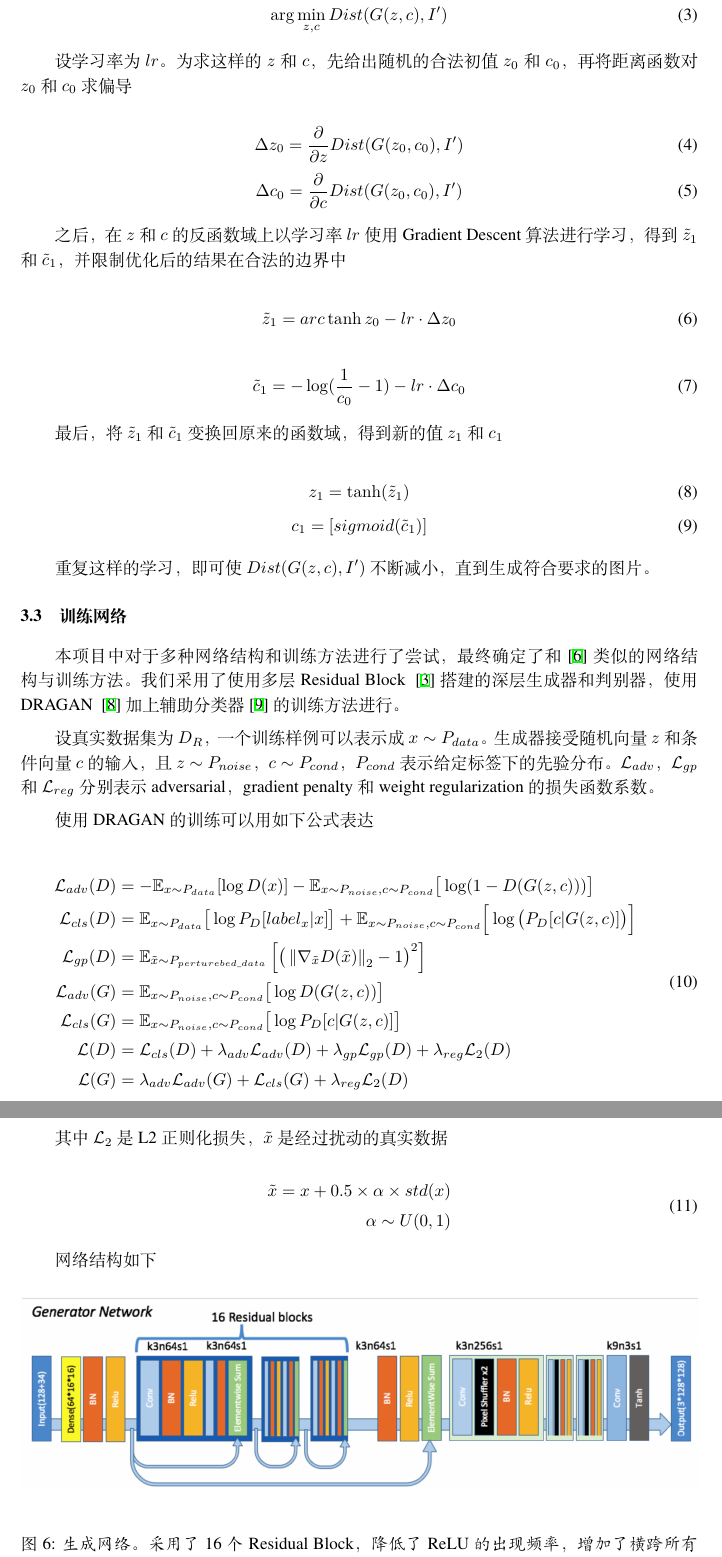
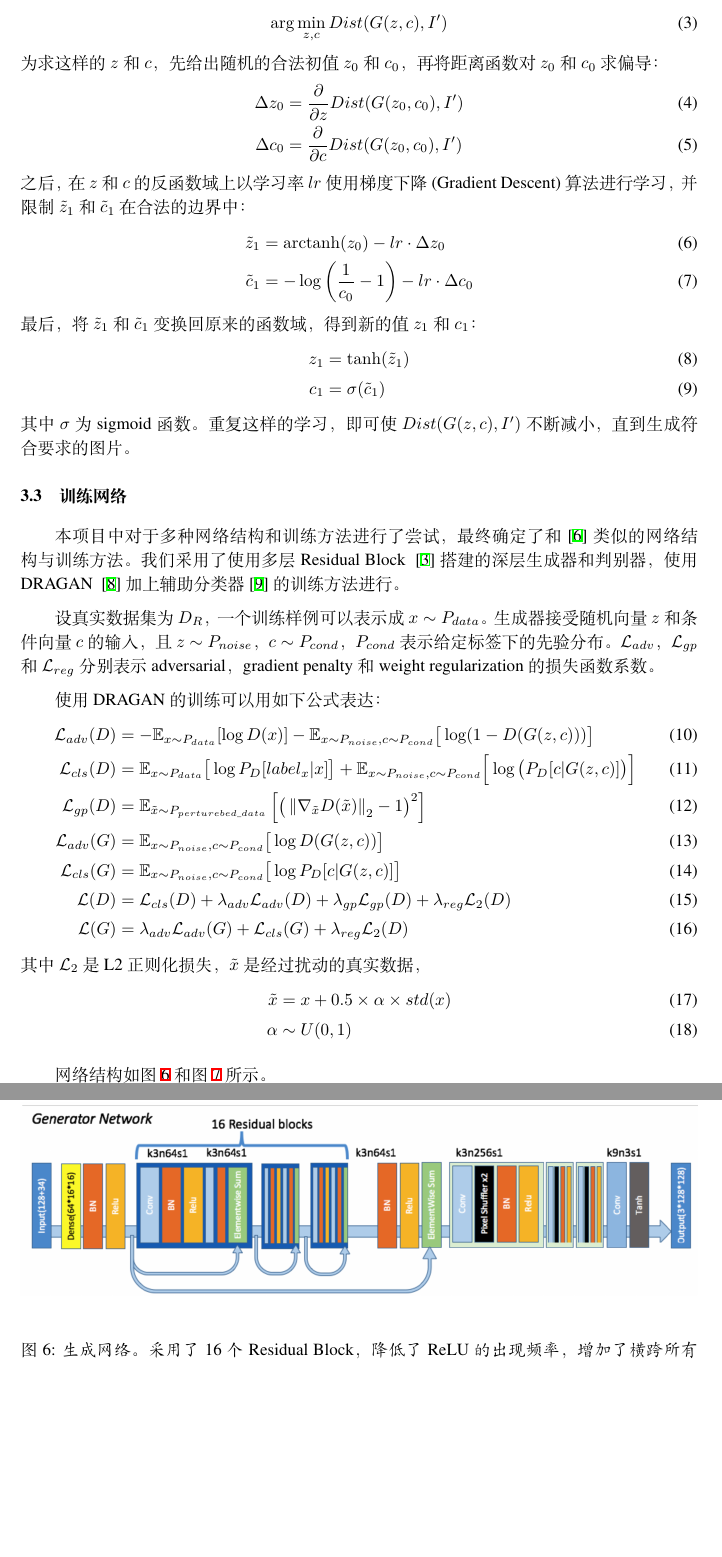
Before and after one commit to AtlantixJJ/NIM_report, a LaTeX document (main.tex): two parts of pages 5 and 6 of 11, joined at a grey line, cut so that both start at the same text, the shorter picture padded with empty space. Compiled offline with XeLaTeX.

Commit message:
Change some formules

```diff
--- a/main.tex
+++ b/main.tex
@@ -183 +178,0 @@
-\begin{equation}
@@ -184,35 +184,28 @@
   \arg\min_{z, c} Dist(G(z, c), I')
-\end{equation}
-
-设学习率为$lr$。为求这样的$z$和$c$，先给出随机的合法初值$z_{0}$和$c_{0}$，再将距离函数对$z_{0}$和$c_{0}$求偏导
-
-\begin{equation}
-  \Delta z_{0} = \frac{\partial}{\partial z} Dist(G(z_{0}, c_{0}), I')
-\end{equation}
-\begin{equation}
-  \Delta c_{0} = \frac{\partial}{\partial c} Dist(G(z_{0}, c_{0}), I')
-\end{equation}
-
-之后，在$z$和$c$的反函数域上以学习率$lr$使用Gradient Descent算法进行学习，得到$\tilde z_{1}$和$\tilde c_{1}$，并限制优化后的结果在合法的边界中
-
-\begin{equation}
-  \tilde z_{1} = arc \tanh z_{0} - lr \cdot \Delta z_{0}
-\end{equation}
-
-\begin{equation}
-  \tilde c_{1} = - \log (\frac{1}{c_{0}} - 1) - lr \cdot \Delta c_{0}
-\end{equation}
-
-最后，将$\tilde z_{1}$和$\tilde c_{1}$变换回原来的函数域，得到新的值$z_{1}$和$c_{1}$
-
-\begin{equation}
-  z_{1} = \tanh (\tilde z_{1})
-\end{equation}
-\begin{equation}
-  c_{1} = [ sigmoid(\tilde c_{1}) ]
-\end{equation}
-
-重复这样的学习，即可使$Dist(G(z, c), I')$不断减小，直到生成符合要求的图片。
+\end{align}
+%
+为求这样的$z$和$c$，先给出随机的合法初值$z_{0}$和$c_{0}$，再将距离函数对$z_{0}$和$c_{0}$求偏导：
+%
+\begin{align}
+  \Delta z_{0} & = \frac{\partial}{\partial z} Dist(G(z_{0}, c_{0}), I') \\
+  \Delta c_{0} & = \frac{\partial}{\partial c} Dist(G(z_{0}, c_{0}), I')
+\end{align}
+%
+之后，在$z$和$c$的反函数域上以学习率$lr$使用梯度下降(Gradient Descent)算法进行学习，并限制$\tilde z_{1}$和$\tilde c_{1}$在合法的边界中：
+%
+\begin{align}
+  \tilde z_{1} & = \mathrm{arctanh}(z_{0}) - lr \cdot \Delta z_{0} \\
+  \tilde c_{1} & = - \log \left(\frac{1}{c_{0}} - 1\right) - lr \cdot \Delta c_{0}
+\end{align}
+%
+最后，将$\tilde z_{1}$和$\tilde c_{1}$变换回原来的函数域，得到新的值$z_{1}$和$c_{1}$：
+%
+\begin{align}
+  z_{1} & = \tanh (\tilde z_{1}) \\
+  c_{1} & = \sigma(\tilde c_{1})
+\end{align}
+%
+其中 $\sigma$ 为 sigmoid 函数。重复这样的学习，即可使$Dist(G(z, c), I')$不断减小，直到生成符合要求的图片。
 
 % --- 审核：要求能看懂 -- 【jyk】
 
@@ -222,10 +215,9 @@
 
 设真实数据集为$D_R$，一个训练样例可以表示成$x \sim P_{data}$。生成器接受随机向量 $z$ 和条件向量 $c$ 的输入，且$z \sim P_{noise}$，$c \sim P_{cond}$，$P_{cond}$ 表示给定标签下的先验分布。$\mathcal{L}_{adv}$，$\mathcal{L}_{gp}$ 和 $\mathcal{L}_{reg}$ 分别表示 adversarial，gradient penalty 和 weight regularization 的 损失函数系数。
 
-使用DRAGAN的训练可以用如下公式表达
-
-\begin{equation}
-\begin{aligned}
+使用DRAGAN的训练可以用如下公式表达：
+%
+\begin{align}
   \mathcal{L}_{adv}(D) &= -\mathbb{E}_{x\sim P_{data}}[\log D(x)] - \mathbb{E}_{x\sim P_{noise},c\sim P_{cond}}\big[\log(1-D(G(z,c)))\big] \\
   \mathcal{L}_{cls}(D) &= \mathbb{E}_{x\sim P_{data}}\big[\log P_D[label_x|x]\big] + \mathbb{E}_{x\sim P_{noise},c\sim P_{cond}}\Big[\log\big(P_D[c|G(z,c)]\big)\Big] \\
   \mathcal{L}_{gp}(D) &= \mathbb{E}_{\tilde{x}\sim P_{perturebed\_data}}\left[\big(\norm{\nabla_{\tilde{x}}D(\tilde{x})}_2-1\big)^2\right] \\
@@ -233,19 +225,16 @@
   \mathcal{L}_{cls}(G) &= \mathbb{E}_{x\sim P_{noise},c\sim P_{cond}}\big[\log P_D[c|G(z,c)]\big] \\
   \mathcal{L}(D) &= \mathcal{L}_{cls}(D) + \lambda_{adv}\mathcal{L}_{adv}(D) + \lambda_{gp}\mathcal{L}_{gp}(D) + \lambda_{reg} \mathcal{L}_{2}(D) \\
   \mathcal{L}(G) &= \lambda_{adv}\mathcal{L}_{adv}(G) + \mathcal{L}_{cls}(G) + \lambda_{reg} \mathcal{L}_{2}(D)
-\end{aligned}
-\end{equation}
+\end{align}
+%
+其中$\mathcal{L}_{2}$是L2正则化损失，$\tilde{x}$是经过扰动的真实数据，
+%
+\begin{align}
+  \tilde{x} & = x + 0.5 \times \alpha \times std(x) \\
+  \alpha & \sim U(0, 1)
+\end{align}
 
-其中$\mathcal{L}_{2}$是L2正则化损失，$\tilde{x}$是经过扰动的真实数据
-
-\begin{equation}
-  \begin{aligned}
-    \tilde{x} = x + 0.5 \times \alpha \times std(x) \\
-    \alpha \sim U(0, 1)
-  \end{aligned}
-\end{equation}
-
-网络结构如下
+网络结构如图 \ref{fig:generator} 和图 \ref{fig:discriminator} 所示。
 
 \begin{figure}[H]
   \centering
```
Also changed, not shown: main.tex (41 more changed lines), 1 other file.
